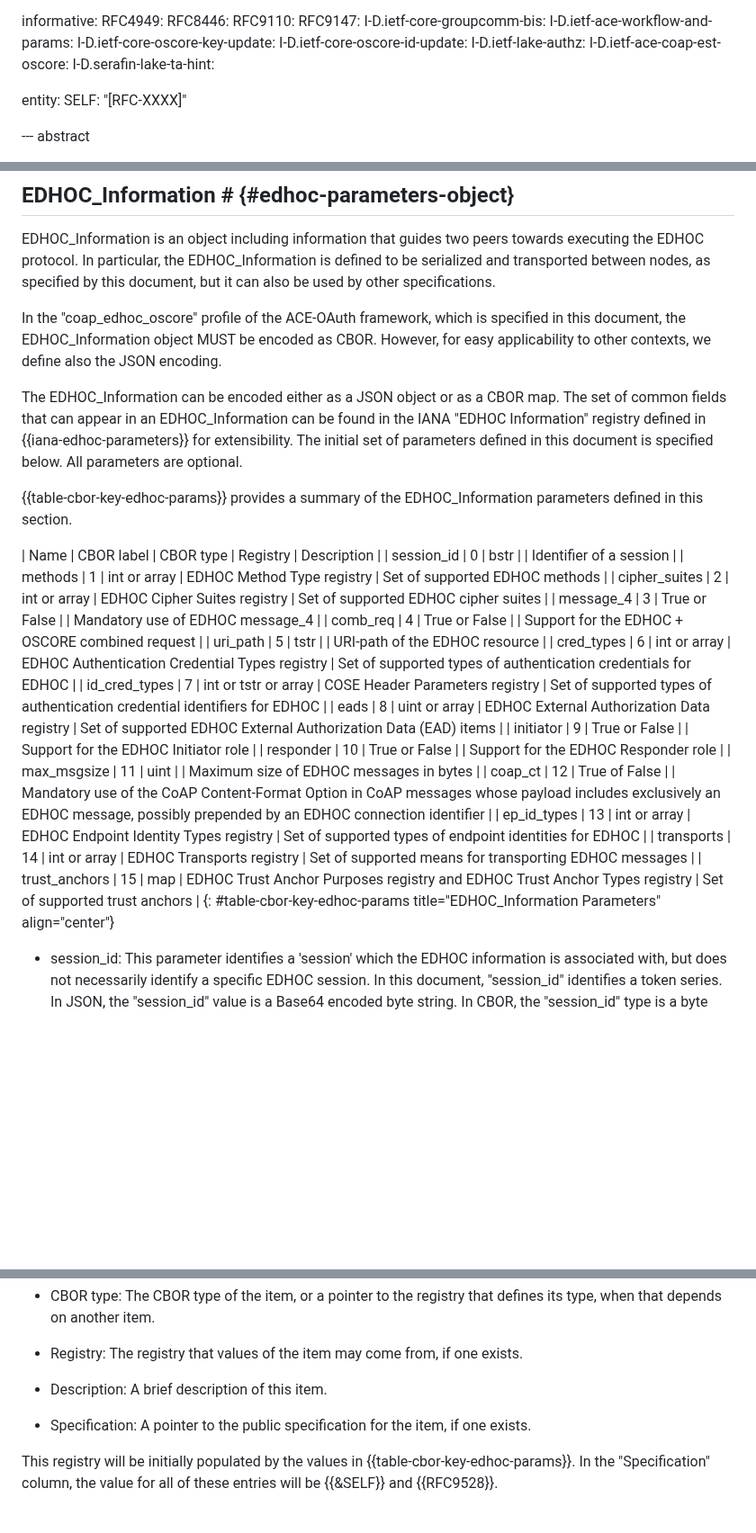
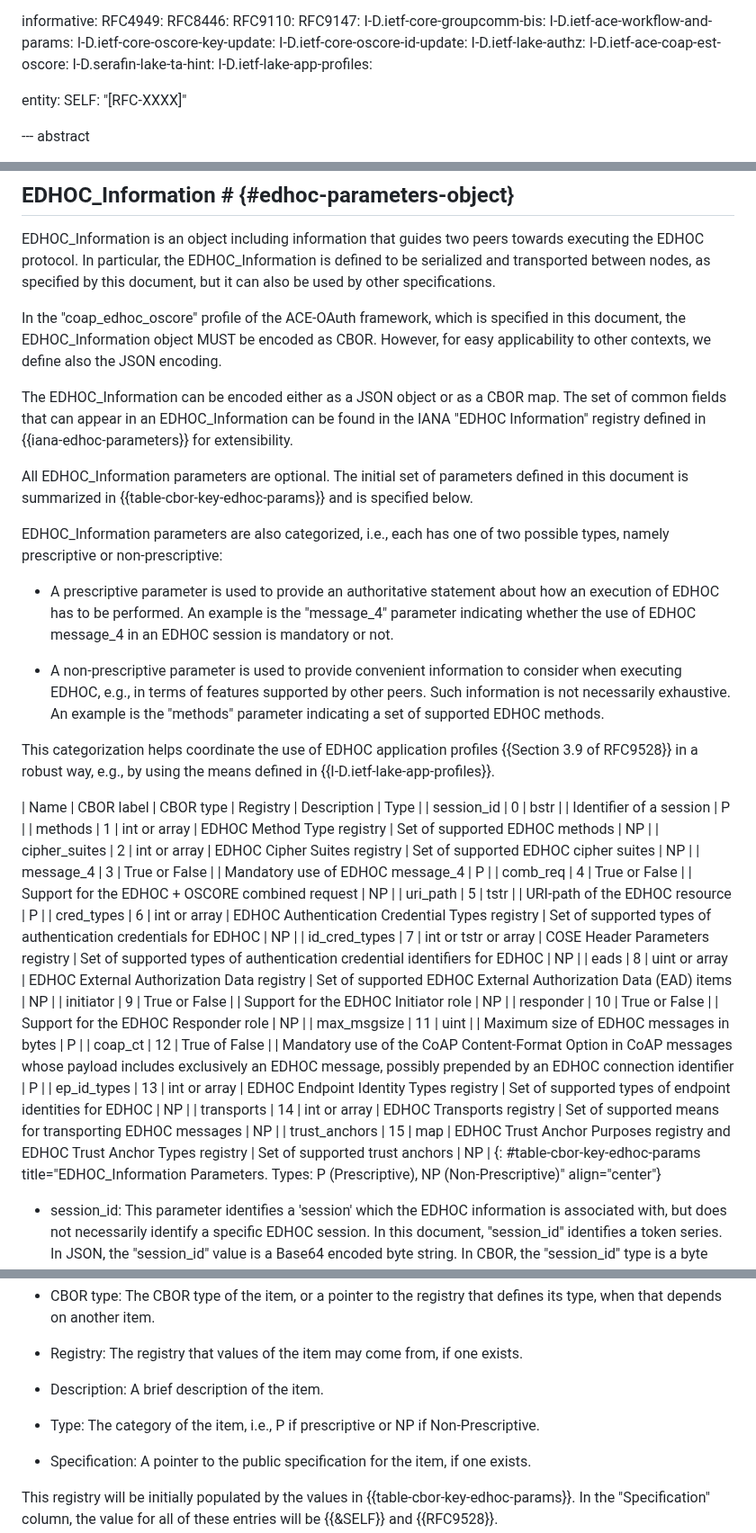
Before and after one commit to ace-wg/ace-edhoc-oscore-profile, a Markdown page: draft-ietf-ace-edhoc-oscore-profile.md, 3 parts joined by grey strips. Shown at 90% size. Drawn GitHub-style; blank space fills up the shorter version.

Commit message:
Defined categorization of EDHOC_Information parameters

```diff
--- a/draft-ietf-ace-edhoc-oscore-profile.md
+++ b/draft-ietf-ace-edhoc-oscore-profile.md
@@ -89,6 +89,7 @@ informative:
   I-D.ietf-lake-authz:
   I-D.ietf-ace-coap-est-oscore:
   I-D.serafin-lake-ta-hint:
+  I-D.ietf-lake-app-profiles:
 
 entity:
   SELF: "[RFC-XXXX]"
@@ -462,28 +463,36 @@ EDHOC\_Information is an object including information that guides two peers towa
 
 In the "coap_edhoc_oscore" profile of the ACE-OAuth framework, which is specified in this document, the EDHOC\_Information object MUST be encoded as CBOR. However, for easy applicability to other contexts, we define also the JSON encoding.
 
-The EDHOC\_Information can be encoded either as a JSON object or as a CBOR map. The set of common fields that can appear in an EDHOC\_Information can be found in the IANA "EDHOC Information" registry defined in {{iana-edhoc-parameters}} for extensibility. The initial set of parameters defined in this document is specified below. All parameters are optional.
-
-{{table-cbor-key-edhoc-params}} provides a summary of the EDHOC\_Information parameters defined in this section.
-
-| Name          | CBOR label | CBOR type            | Registry                                                                   | Description                                                                                                                                                                |
-| session_id    | 0          | bstr                 |                                                                            | Identifier of a session                                                                                                                                                    |
-| methods       | 1          | int or array         | EDHOC Method Type registry                                                 | Set of supported EDHOC methods                                                                                                                                             |
-| cipher_suites | 2          | int or array         | EDHOC Cipher Suites registry                                               | Set of supported EDHOC cipher suites                                                                                                                                       |
-| message_4     | 3          | True or False        |                                                                            | Mandatory use of EDHOC message_4                                                                                                                                           |
-| comb_req      | 4          | True or False        |                                                                            | Support for the EDHOC + OSCORE combined request                                                                                                                            |
-| uri_path      | 5          | tstr                 |                                                                            | URI-path of the EDHOC resource                                                                                                                                             |
-| cred_types    | 6          | int or array         | EDHOC Authentication Credential Types registry                             | Set of supported types of authentication credentials for EDHOC                                                                                                             |
-| id_cred_types | 7          | int or tstr or array | COSE Header Parameters registry                                            | Set of supported types of authentication credential identifiers for EDHOC                                                                                                  |
-| eads          | 8          | uint or array        | EDHOC External Authorization Data registry                                 | Set of supported EDHOC External Authorization Data (EAD) items                                                                                                             |
-| initiator     | 9          | True or False        |                                                                            | Support for the EDHOC Initiator role                                                                                                                                       |
-| responder     | 10         | True or False        |                                                                            | Support for the EDHOC Responder role                                                                                                                                       |
-| max_msgsize   | 11         | uint                 |                                                                            | Maximum size of EDHOC messages in bytes                                                                                                                                    |
-| coap_ct       | 12         | True of False        |                                                                            | Mandatory use of the CoAP Content-Format Option in CoAP messages whose payload includes exclusively an EDHOC message, possibly prepended by an EDHOC connection identifier |
-| ep_id_types   | 13         | int or array         | EDHOC Endpoint Identity Types registry                                     | Set of supported types of endpoint identities for EDHOC                                                                                                                    |
-| transports    | 14         | int or array         | EDHOC Transports registry                                                  | Set of supported means for transporting EDHOC messages                                                                                                                     |
-| trust_anchors | 15         | map                  | EDHOC Trust Anchor Purposes registry and EDHOC Trust Anchor Types registry | Set of supported trust anchors                                                                                                                                             |
-{: #table-cbor-key-edhoc-params title="EDHOC_Information Parameters" align="center"}
+The EDHOC\_Information can be encoded either as a JSON object or as a CBOR map. The set of common fields that can appear in an EDHOC\_Information can be found in the IANA "EDHOC Information" registry defined in {{iana-edhoc-parameters}} for extensibility.
+
+All EDHOC\_Information parameters are optional. The initial set of parameters defined in this document is summarized in {{table-cbor-key-edhoc-params}} and is specified below.
+
+EDHOC_Information parameters are also categorized, i.e., each has one of two possible types, namely prescriptive or non-prescriptive:
+
+* A prescriptive parameter is used to provide an authoritative statement about how an execution of EDHOC has to be performed. An example is the "message_4" parameter indicating whether the use of EDHOC message_4 in an EDHOC session is mandatory or not.
+
+* A non-prescriptive parameter is used to provide convenient information to consider when executing EDHOC, e.g., in terms of features supported by other peers. Such information is not necessarily exhaustive. An example is the "methods" parameter indicating a set of supported EDHOC methods.
+
+This categorization helps coordinate the use of EDHOC application profiles {{Section 3.9 of RFC9528}} in a robust way, e.g., by using the means defined in {{I-D.ietf-lake-app-profiles}}.
+
+| Name          | CBOR label | CBOR type            | Registry                                                                   | Description                                                                                                                                                                | Type |
+| session_id    | 0          | bstr                 |                                                                            | Identifier of a session                                                                                                                                                    | P    |
+| methods       | 1          | int or array         | EDHOC Method Type registry                                                 | Set of supported EDHOC methods                                                                                                                                             | NP   |
+| cipher_suites | 2          | int or array         | EDHOC Cipher Suites registry                                               | Set of supported EDHOC cipher suites                                                                                                                                       | NP   |
+| message_4     | 3          | True or False        |                                                                            | Mandatory use of EDHOC message_4                                                                                                                                           | P    |
+| comb_req      | 4          | True or False        |                                                                            | Support for the EDHOC + OSCORE combined request                                                                                                                            | NP   |
+| uri_path      | 5          | tstr                 |                                                                            | URI-path of the EDHOC resource                                                                                                                                             | P    |
+| cred_types    | 6          | int or array         | EDHOC Authentication Credential Types registry                             | Set of supported types of authentication credentials for EDHOC                                                                                                             | NP   |
+| id_cred_types | 7          | int or tstr or array | COSE Header Parameters registry                                            | Set of supported types of authentication credential identifiers for EDHOC                                                                                                  | NP   |
+| eads          | 8          | uint or array        | EDHOC External Authorization Data registry                                 | Set of supported EDHOC External Authorization Data (EAD) items                                                                                                             | NP   |
+| initiator     | 9          | True or False        |                                                                            | Support for the EDHOC Initiator role                                                                                                                                       | NP   |
+| responder     | 10         | True or False        |                                                                            | Support for the EDHOC Responder role                                                                                                                                       | NP   |
+| max_msgsize   | 11         | uint                 |                                                                            | Maximum size of EDHOC messages in bytes                                                                                                                                    | P    |
+| coap_ct       | 12         | True of False        |                                                                            | Mandatory use of the CoAP Content-Format Option in CoAP messages whose payload includes exclusively an EDHOC message, possibly prepended by an EDHOC connection identifier | P    |
+| ep_id_types   | 13         | int or array         | EDHOC Endpoint Identity Types registry                                     | Set of supported types of endpoint identities for EDHOC                                                                                                                    | NP   |
+| transports    | 14         | int or array         | EDHOC Transports registry                                                  | Set of supported means for transporting EDHOC messages                                                                                                                     | NP   |
+| trust_anchors | 15         | map                  | EDHOC Trust Anchor Purposes registry and EDHOC Trust Anchor Types registry | Set of supported trust anchors                                                                                                                                             | NP   |
+{: #table-cbor-key-edhoc-params title="EDHOC_Information Parameters. Types: P (Prescriptive), NP (Non-Prescriptive)" align="center"}
 
 * session\_id: This parameter identifies a 'session' which the EDHOC information is associated with, but does not necessarily identify a specific EDHOC session. In this document, "session\_id" identifies a token series. In JSON, the "session\_id" value is a Base64 encoded byte string. In CBOR, the "session\_id" type is a byte string, and has label 0.
 
@@ -1339,7 +1348,9 @@ The columns of the registry are:
 
 * Registry: The registry that values of the item may come from, if one exists.
 
-* Description: A brief description of this item.
+* Description: A brief description of the item.
+
+* Type: The category of the item, i.e., P if prescriptive or NP if Non-Prescriptive.
 
 * Specification: A pointer to the public specification for the item, if one exists.
 
```
